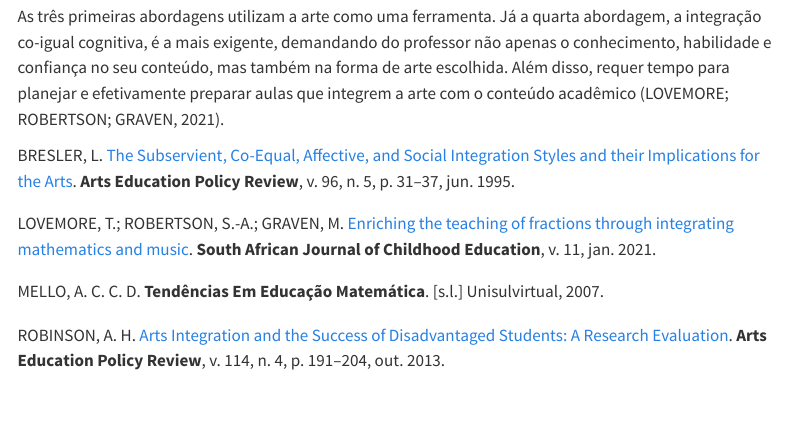
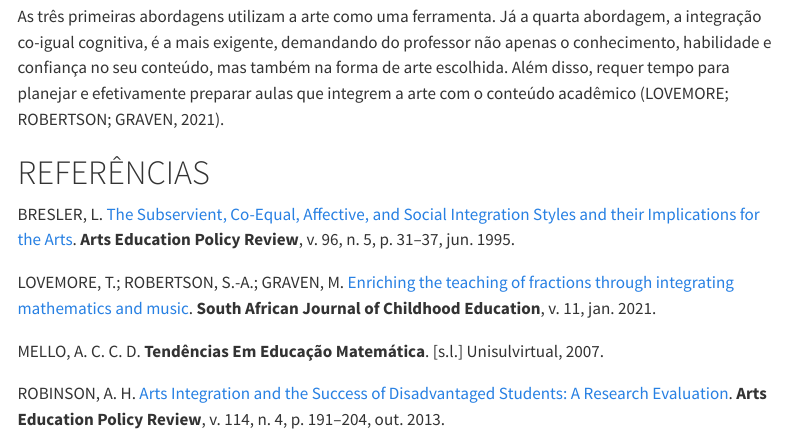
Before and after one commit to albersonmiranda/teem, a Quarto document (artigo.qmd): the page in a window 1100 px wide, from 1500 px down. Rendered offline with R 4.5, knitr and Pandoc in place of Quarto, with nearby package versions; menus at the side of the page are left out.

Commit message:
add biblio

```diff
--- a/artigo.qmd
+++ b/artigo.qmd
@@ -52,3 +52,8 @@ Nesse sentido, a integração com a arte é uma das formas de promover a interdi
 1. **Integração co-igual cognitiva**: a arte é integrada com outros aspectos do currículo e os alunos são exigidos a usar habilidades de pensamento de ordem superior e qualidades estéticas para obter um entendimento mais aprofundado de um conceito acadêmico específico;
 
 As três primeiras abordagens utilizam a arte como uma ferramenta. Já a quarta abordagem, a integração co-igual cognitiva, é a mais exigente, demandando do professor não apenas o conhecimento, habilidade e confiança no seu conteúdo, mas também na forma de arte escolhida. Além disso, requer tempo para planejar e efetivamente preparar aulas que integrem a arte com o conteúdo acadêmico [@lovemore_enriching_2021].
+
+# REFERÊNCIAS {-}
+
+::: {#refs}
+:::
```
Also changed, not shown: _manuscript/_tex/artigo.tex, _manuscript/artigo.pdf, _manuscript/index.html, 2 other files.
